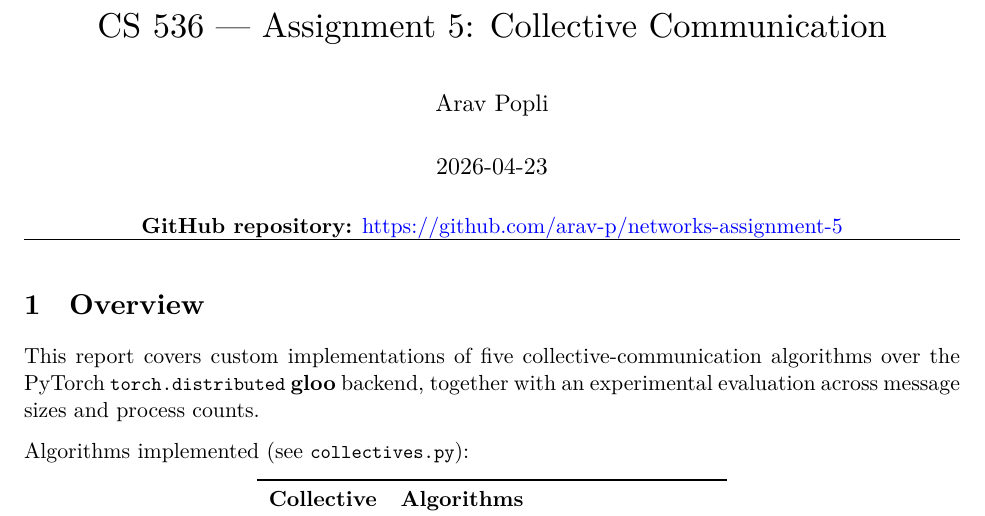
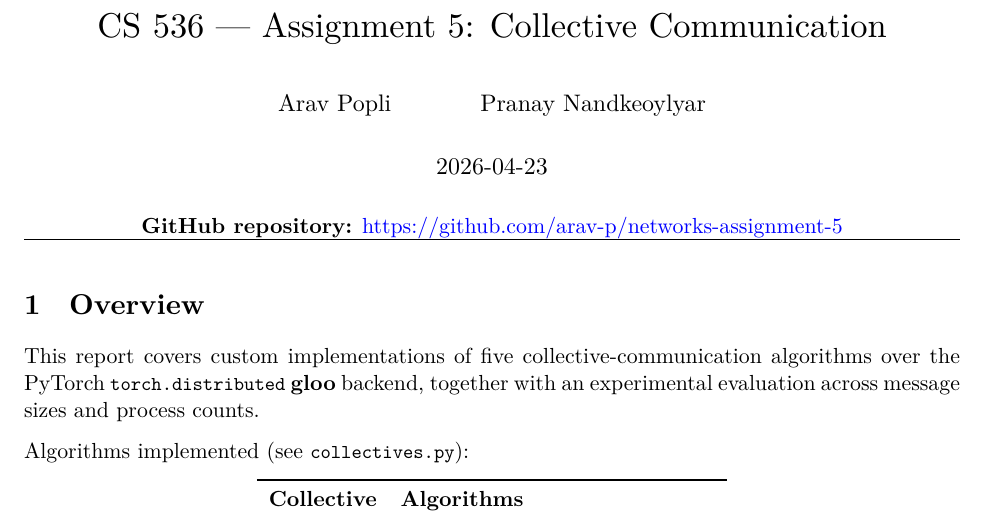
Before and after one commit to arav-p/networks-assignment-5, a LaTeX document (report.tex): part of page 1 of 7, cut so that both start at the same text. Compiled offline with XeLaTeX.

Commit message:
Add Pranay Nandkeoylyar as co-author

```diff
--- a/report.tex
+++ b/report.tex
@@ -28,7 +28,7 @@
 \setlength{\parindent}{0pt}
 
 \title{CS 536 --- Assignment 5: Collective Communication}
-\author{Arav Popli}
+\author{Arav Popli \and Pranay Nandkeoylyar}
 \date{2026-04-23}
 
 \newcommand{\repourl}{https://github.com/arav-p/networks-assignment-5}
```
Also changed, not shown: report.md (+1 -1 lines), report.pdf.
